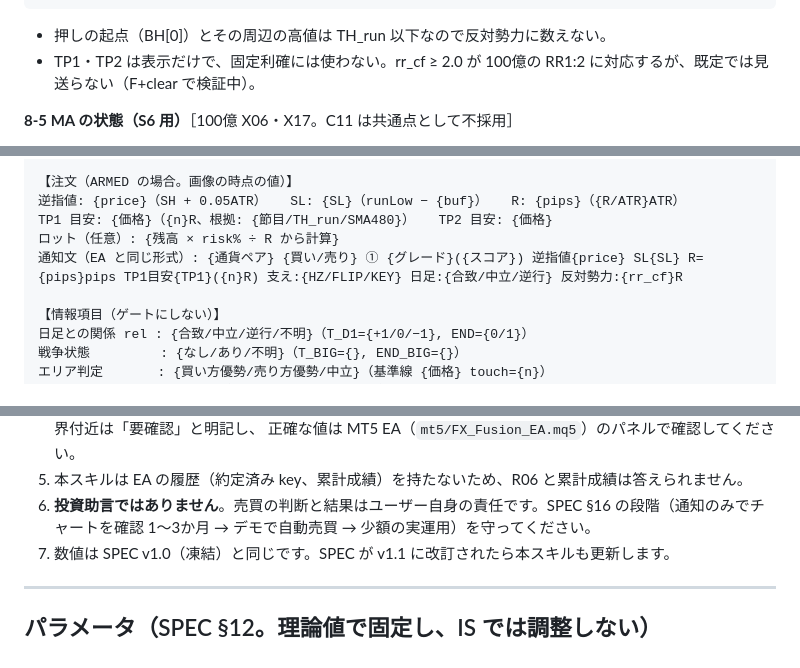
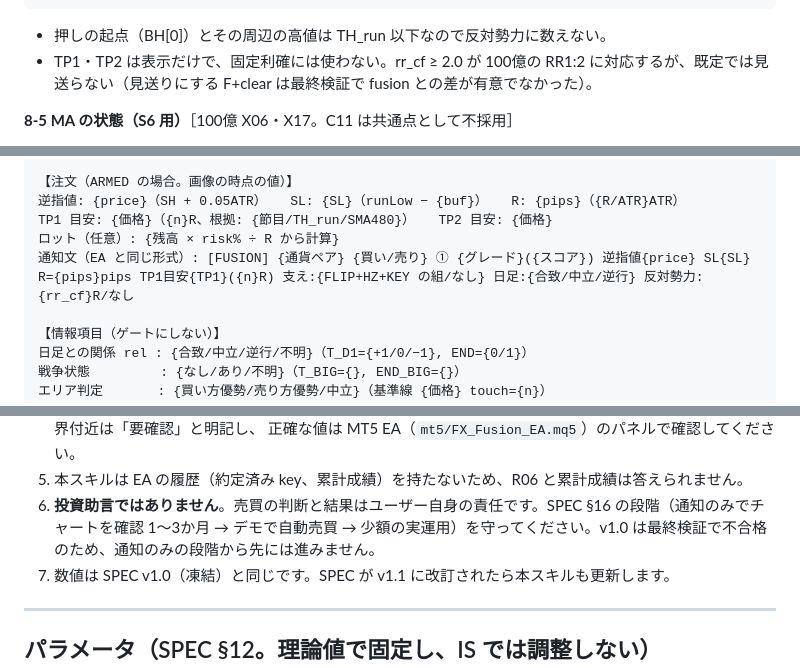
Before and after one commit to xyoumo-kgc/claude-practice, a Markdown page: .claude/commands/fx-fusion.md, 3 parts joined by grey strips. GitHub-like rendering.

````diff
--- a/.claude/commands/fx-fusion.md
+++ b/.claude/commands/fx-fusion.md
@@ -311,7 +312,7 @@ TP1 ＝ (TG − price)/R ≥ 1.0 を満たす最寄りの TG。なければ pric
 TP2 ＝ TP1 + 0.6ATR より先で最寄りの TG
 ```
 - 押しの起点（BH[0]）とその周辺の高値は TH_run 以下なので反対勢力に数えない。
-- TP1・TP2 は表示だけで、固定利確には使わない。rr_cf ≥ 2.0 が 100億の RR1:2 に対応するが、既定では見送らない（F+clear で検証中）。
+- TP1・TP2 は表示だけで、固定利確には使わない。rr_cf ≥ 2.0 が 100億の RR1:2 に対応するが、既定では見送らない（見送りにする F+clear は最終検証で fusion との差が有意でなかった）。
 
 **8-5 MA の状態（S6 用）**［100億 X06・X17。C11 は共通点として不採用］
 - 乖離 gap ＝ (SMA80 − SMA480) × d / ATR。gap > 8.0 かつ 12本前より拡大していれば「乖離あり（gap_bad）」。
@@ -410,7 +411,7 @@ depth: {値 or 到達/未達（目測）}   gap: {値 or 乖離なし/あり/不
 逆指値: {price}（SH + 0.05ATR）   SL: {SL}（runLow − {buf}）   R: {pips}（{R/ATR}ATR）
 TP1 目安: {価格}（{n}R、根拠: {節目/TH_run/SMA480}）   TP2 目安: {価格}
 ロット（任意）: {残高 × risk% ÷ R から計算}
-通知文（EA と同じ形式）: {通貨ペア} {買い/売り} ① {グレード}({スコア}) 逆指値{price} SL{SL} R={pips}pips TP1目安{TP1}({n}R) 支え:{HZ/FLIP/KEY} 日足:{合致/中立/逆行} 反対勢力:{rr_cf}R
+通知文（EA と同じ形式）: [FUSION] {通貨ペア} {買い/売り} ① {グレード}({スコア}) 逆指値{price} SL{SL} R={pips}pips TP1目安{TP1}({n}R) 支え:{FLIP+HZ+KEY の組/なし} 日足:{合致/中立/逆行} 反対勢力:{rr_cf}R/なし
 
 【情報項目（ゲートにしない）】
 日足との関係 rel : {合致/中立/逆行/不明}（T_D1={+1/0/−1}, END={0/1}）
@@ -457,7 +459,7 @@ S1 MA の向き {0/10/20}  S2 深さ {0/8/15}  S3 支え {0/8/15}  S4 日足 {0/
    正確な値は MT5 EA（`mt5/FX_Fusion_EA.mq5`）のパネルで確認してください。
 5. 本スキルは EA の履歴（約定済み key、累計成績）を持たないため、R06 と累計成績は答えられません。
 6. **投資助言ではありません**。売買の判断と結果はユーザー自身の責任です。SPEC §16 の段階（通知のみでチャートを確認 1〜3か月
-   → デモで自動売買 → 少額の実運用）を守ってください。
+   → デモで自動売買 → 少額の実運用）を守ってください。v1.0 は最終検証で不合格のため、通知のみの段階から先には進みません。
 7. 数値は SPEC v1.0（凍結）と同じです。SPEC が v1.1 に改訂されたら本スキルも更新します。
 
 ---
````
Also changed, not shown: other parts of .claude/commands/fx-fusion.md (+13 -11 lines), fusion/SPEC.md (+2 -0 lines).
